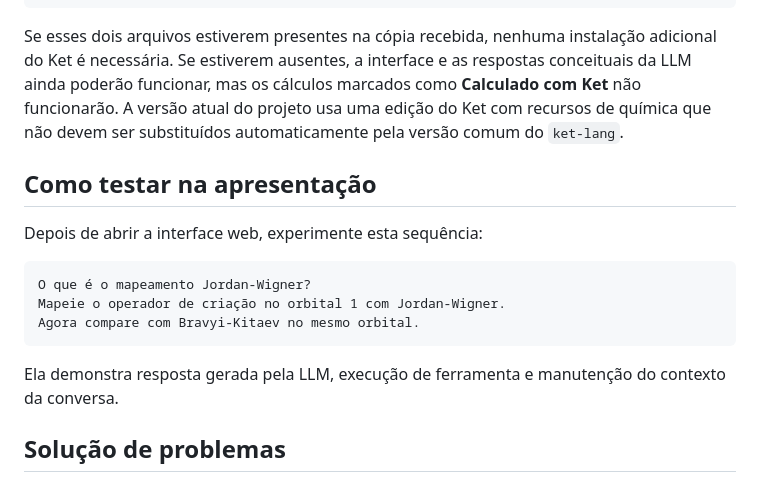
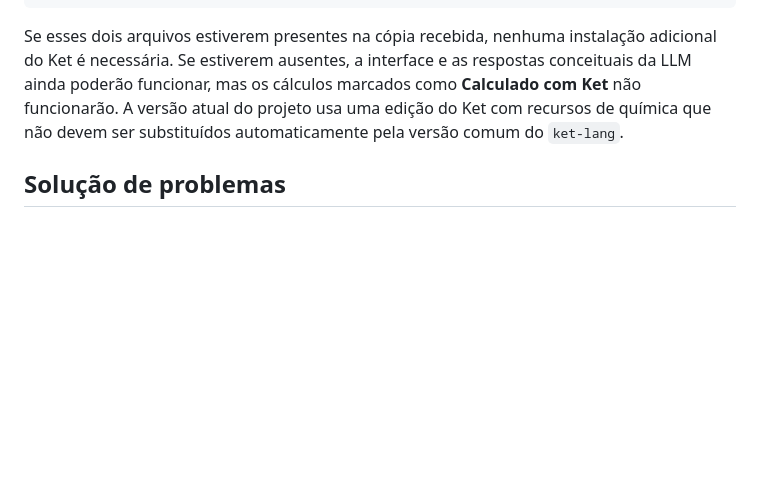
Before and after one commit to mevianna/agente-quimica-final, a Markdown page: README.md, the part around the change. GitHub-like rendering; blank space fills up the shorter version.

````diff
--- a/README.md
+++ b/README.md
@@ -115,17 +115,6 @@ ket/src/ket/clib/libs/
 
 Se esses dois arquivos estiverem presentes na cópia recebida, nenhuma instalação adicional do Ket é necessária. Se estiverem ausentes, a interface e as respostas conceituais da LLM ainda poderão funcionar, mas os cálculos marcados como **Calculado com Ket** não funcionarão. A versão atual do projeto usa uma edição do Ket com recursos de química que não devem ser substituídos automaticamente pela versão comum do `ket-lang`.
 
-## Como testar na apresentação
-
-Depois de abrir a interface web, experimente esta sequência:
-
-```text
-O que é o mapeamento Jordan-Wigner?
-Mapeie o operador de criação no orbital 1 com Jordan-Wigner.
-Agora compare com Bravyi-Kitaev no mesmo orbital.
-```
-
-Ela demonstra resposta gerada pela LLM, execução de ferramenta e manutenção do contexto da conversa.
 
 ## Solução de problemas
 
````
